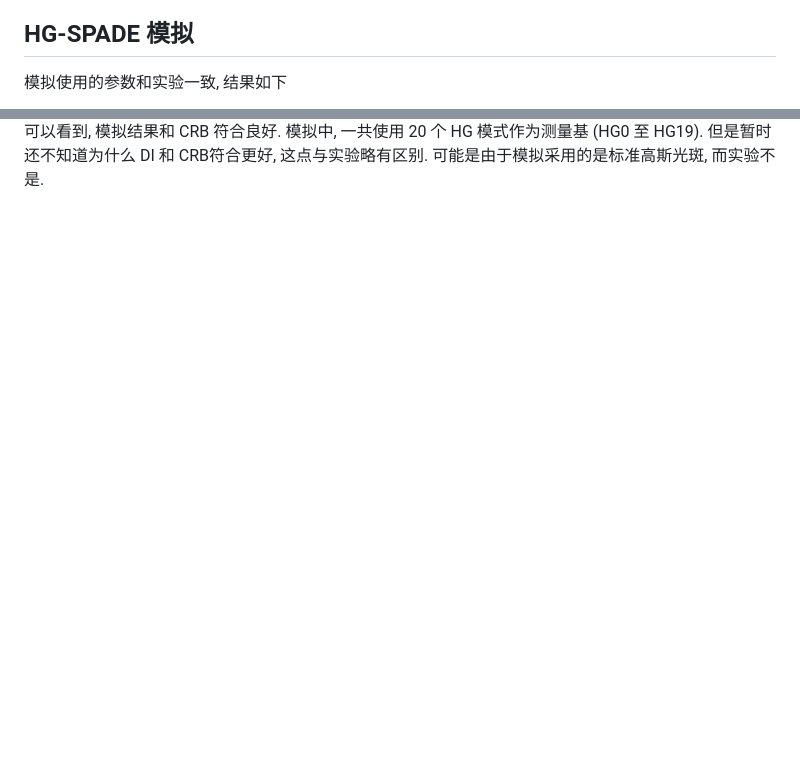
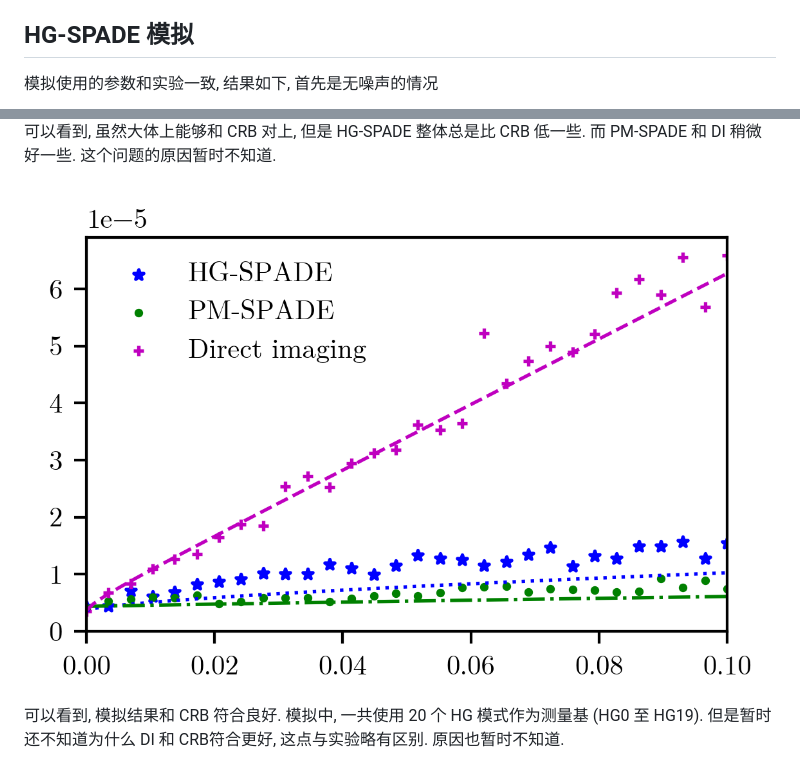
Before and after one commit to huchaoning/freqest-draft, a Markdown page: hg-spade.md, 2 parts joined by grey strips. Drawn GitHub-style; pictures changed too: hg-spade.assets/image-20250530122457328.png (added); blank space fills up the shorter version.

```diff
--- a/hg-spade.md
+++ b/hg-spade.md
@@ -90,5 +90,5 @@ $$
 
 ## HG-SPADE 模拟
 
-模拟使用的参数和实验一致, 结果如下
+模拟使用的参数和实验一致, 结果如下, 首先是无噪声的情况
 
@@ -96,2 +96,6 @@ $$
 
-可以看到, 模拟结果和 CRB 符合良好. 模拟中, 一共使用 20 个 HG 模式作为测量基 (HG0 至 HG19). 但是暂时还不知道为什么 DI 和 CRB符合更好, 这点与实验略有区别. 可能是由于模拟采用的是标准高斯光斑, 而实验不是.
+可以看到, 虽然大体上能够和 CRB 对上, 但是 HG-SPADE 整体总是比 CRB 低一些. 而 PM-SPADE 和 DI 稍微好一些. 这个问题的原因暂时不知道.
+
+<img src="hg-spade.assets/image-20250530122457328.png" alt="image-20250530122457328" style="zoom:33%;" />
+
+可以看到, 模拟结果和 CRB 符合良好. 模拟中, 一共使用 20 个 HG 模式作为测量基 (HG0 至 HG19). 但是暂时还不知道为什么 DI 和 CRB符合更好, 这点与实验略有区别. 原因也暂时不知道.
```
Also changed, not shown: other parts of hg-spade.md (+4 -4 lines), hg-spade.assets/image-20250530123511647.png (added), 8 other files.
